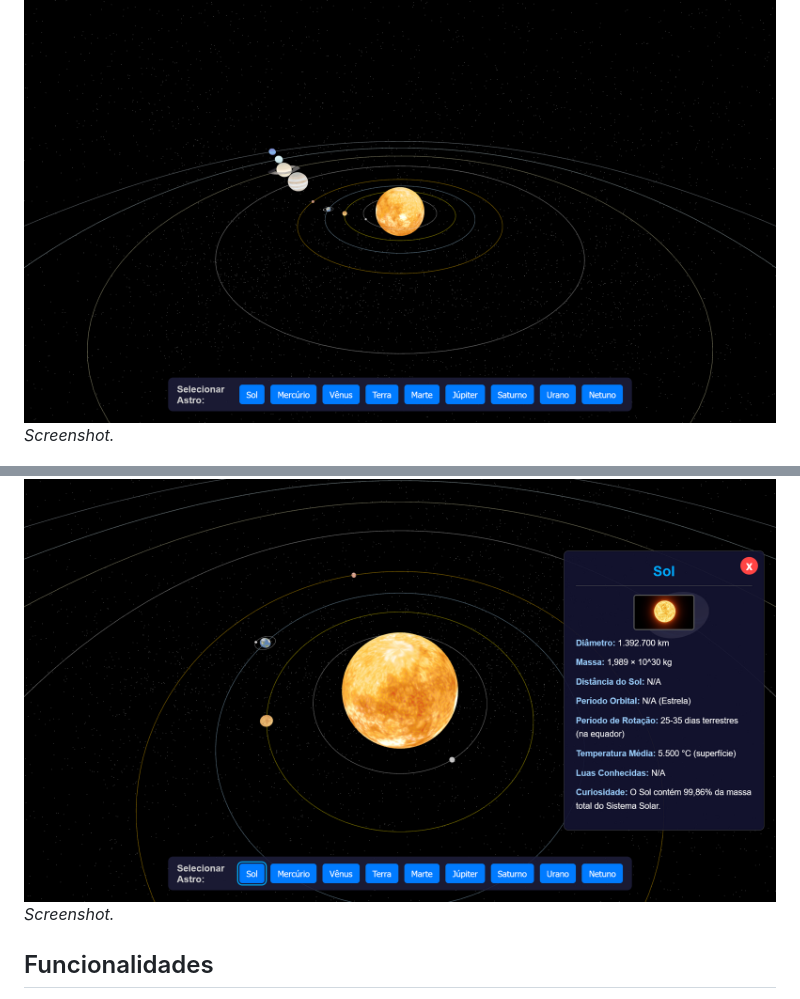
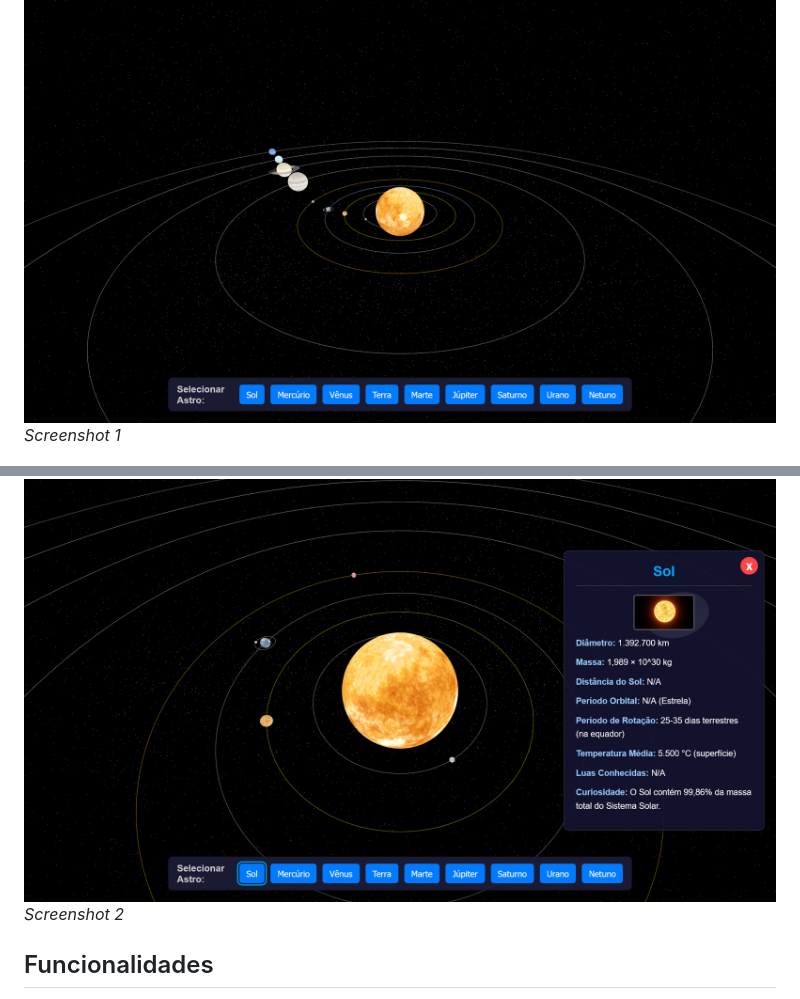
Before and after one commit to Matz-Turing/SolarSystem, a Markdown page: README.md, 2 parts joined by grey strips. GitHub-like rendering.

```diff
--- a/README.md
+++ b/README.md
@@ -14,10 +14,10 @@ Este projeto renderiza uma simulação interativa do nosso Sistema Solar em temp
 ##  Telas de Captura
 
 ![Screenshot 1](img/2.png)
-*Screenshot.*
+*Screenshot 1*
 
 ![Screenshot 2](img/3.png)
-*Screenshot.*
+*Screenshot 2*
 
 ##  Funcionalidades
 
```
Also changed, not shown: other parts of README.md (+1 -1 lines).
